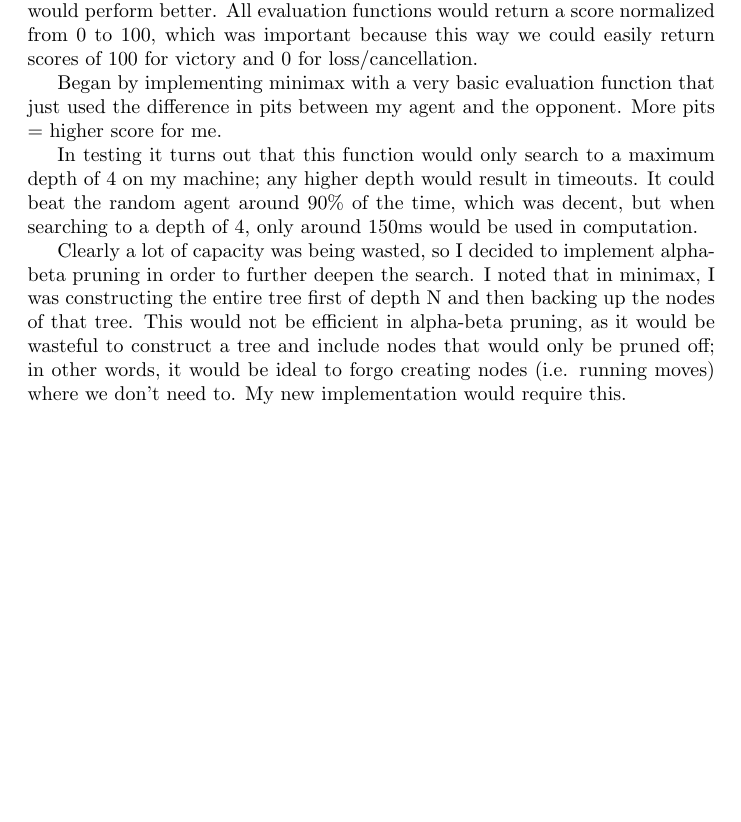
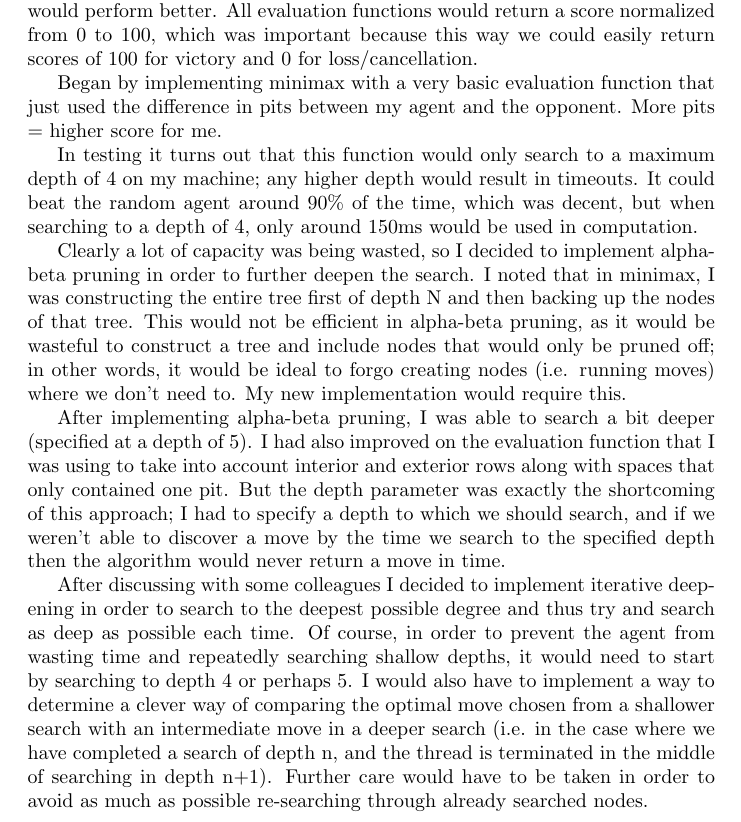
Before and after one commit to kevin-li-195/hus-ai, a LaTeX document (writeup.tex): part of page 2 of 2, cut so that both start at the same text, the shorter picture padded with empty space. Compiled offline with pdfLaTeX.

Commit message:
Adds more notes to writeup.

```diff
--- a/writeup.tex
+++ b/writeup.tex
@@ -25,4 +25,15 @@ Clearly a lot of capacity was being wasted, so I decided to implement alpha-beta
     in other words, it would be ideal to forgo creating nodes (i.e. running moves) where we don't need to. My new implementation would
     require this.
 
+After implementing alpha-beta pruning, I was able to search a bit deeper (specified at a depth of 5). I had also improved on the evaluation function
+that I was using to take into account interior and exterior rows along with spaces that only contained one pit. But the depth parameter was exactly the shortcoming
+of this approach; I had to specify a depth to which we should search, and if we weren't able to discover a move by the time we search to the specified depth then
+the algorithm would never return a move in time.
+
+After discussing with some colleagues I decided to implement iterative deepening in order to search to the deepest
+possible degree and thus try and search as deep as possible each time. Of course, in order to prevent the agent from wasting time and repeatedly searching shallow depths,
+it would need to start by searching to depth 4 or perhaps 5. I would also have to implement a way to determine a clever way of comparing the optimal move chosen from
+a shallower search with an intermediate move in a deeper search (i.e. in the case where we have completed a search of depth n, and the thread is terminated in the middle
+of searching in depth n+1). Further care would have to be taken in order to avoid as much as possible re-searching through already searched nodes.
+
 \end{document}
```
